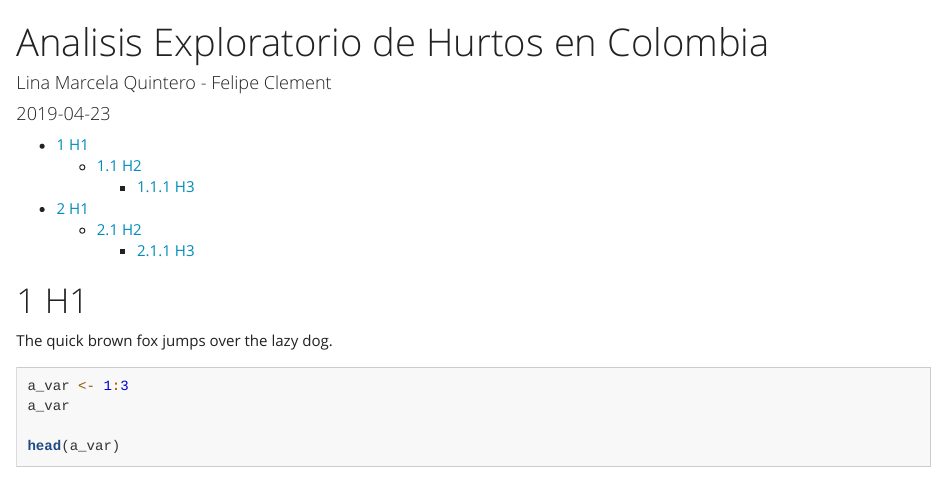
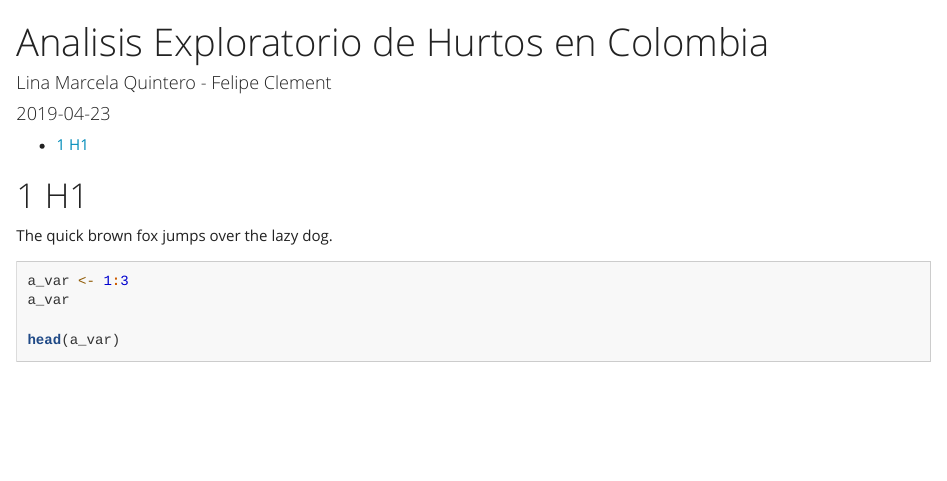
Before and after one commit to ClementFelipe/analisis-exploratorio-violencia, an R Markdown document (analysis.rmd): the page in a window 1100 px wide, from its top. Rendered offline with R 4.5, knitr and Pandoc, with nearby package versions; the code chunks are not run, so their results and figures are left out.

Commit message:
remove stuff

````diff
--- a/analysis.rmd
+++ b/analysis.rmd
@@ -21,13 +21,3 @@ a_var
 
 head(a_var)
 ```
-
-## H2
-
-### H3
-
-# H1
-
-## H2
-
-### H3
````
